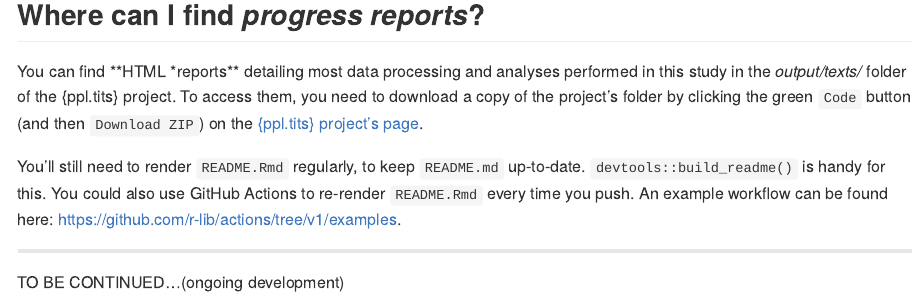
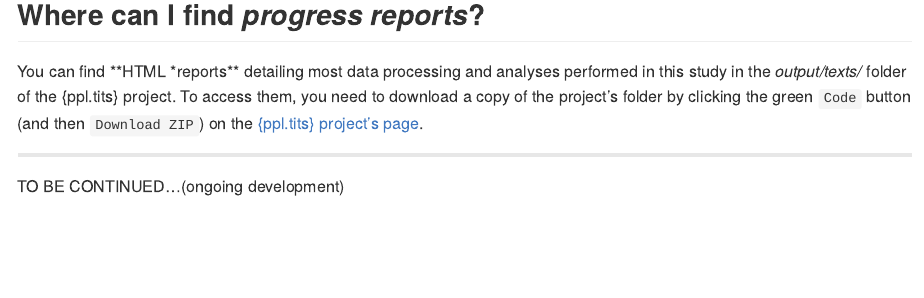
Before and after one commit to mrelnoob/ppl.tits, an R Markdown document (README.Rmd): the page in a window 1100 px wide, from 940 px down. Rendered offline with R 4.5, knitr and Pandoc, with nearby package versions; some code elsewhere in the file could not run offline.

Commit message:
:pencil: Edited README

```diff
--- a/README.Rmd
+++ b/README.Rmd
@@ -58,7 +58,7 @@ help(package=ppl.tits, try.all.packages = TRUE) # To go to the package's index p
 
 You can find **HTML *reports** detailing most data processing and analyses performed in this study in the *output/texts/* folder of the {ppl.tits} project. To access them, you need to download a copy of the project's folder by clicking the green `Code` button (and then `Download ZIP`) on the [{ppl.tits} project's page](https://github.com/mrelnoob/ppl.tits).
 
-You'll still need to render `README.Rmd` regularly, to keep `README.md` up-to-date. `devtools::build_readme()` is handy for this. You could also use GitHub Actions to re-render `README.Rmd` every time you push. An example workflow can be found here: <https://github.com/r-lib/actions/tree/v1/examples>.
+
 
 ******
 TO BE CONTINUED...(ongoing development)
```
